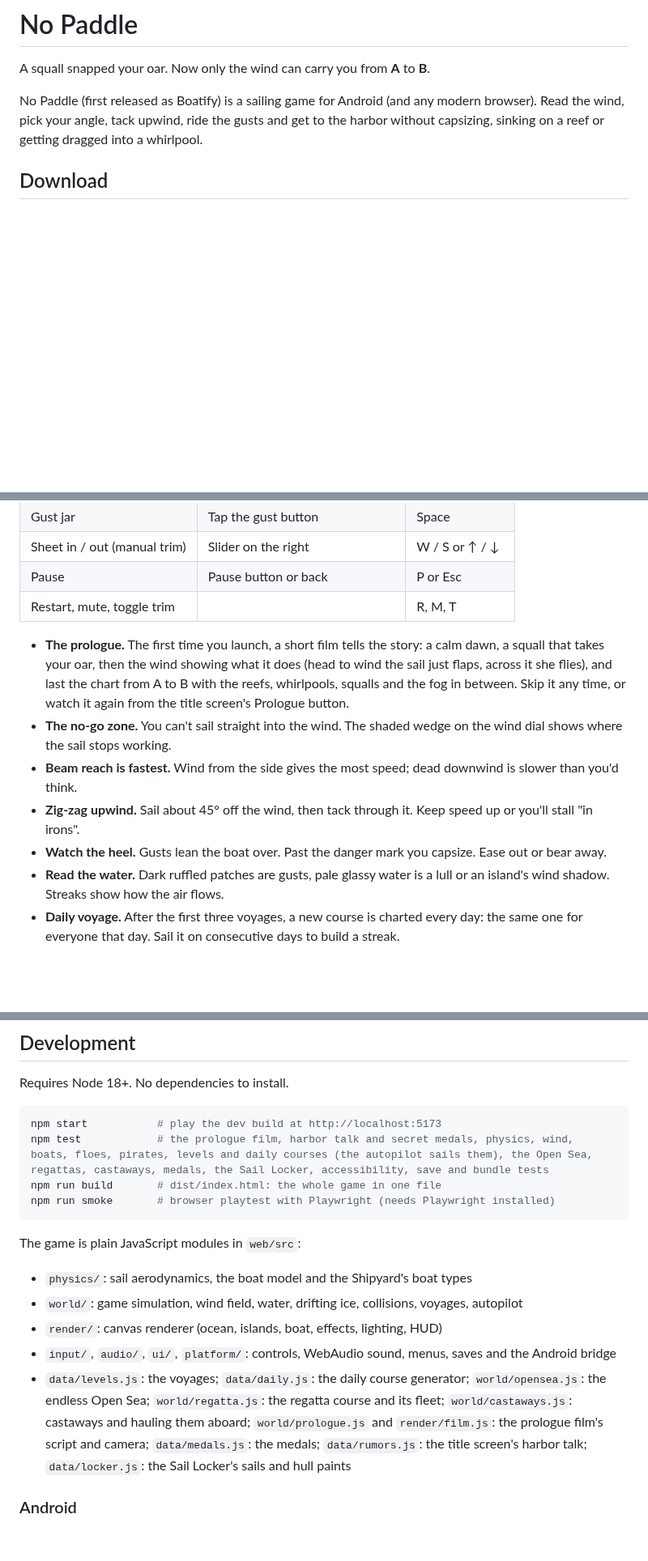
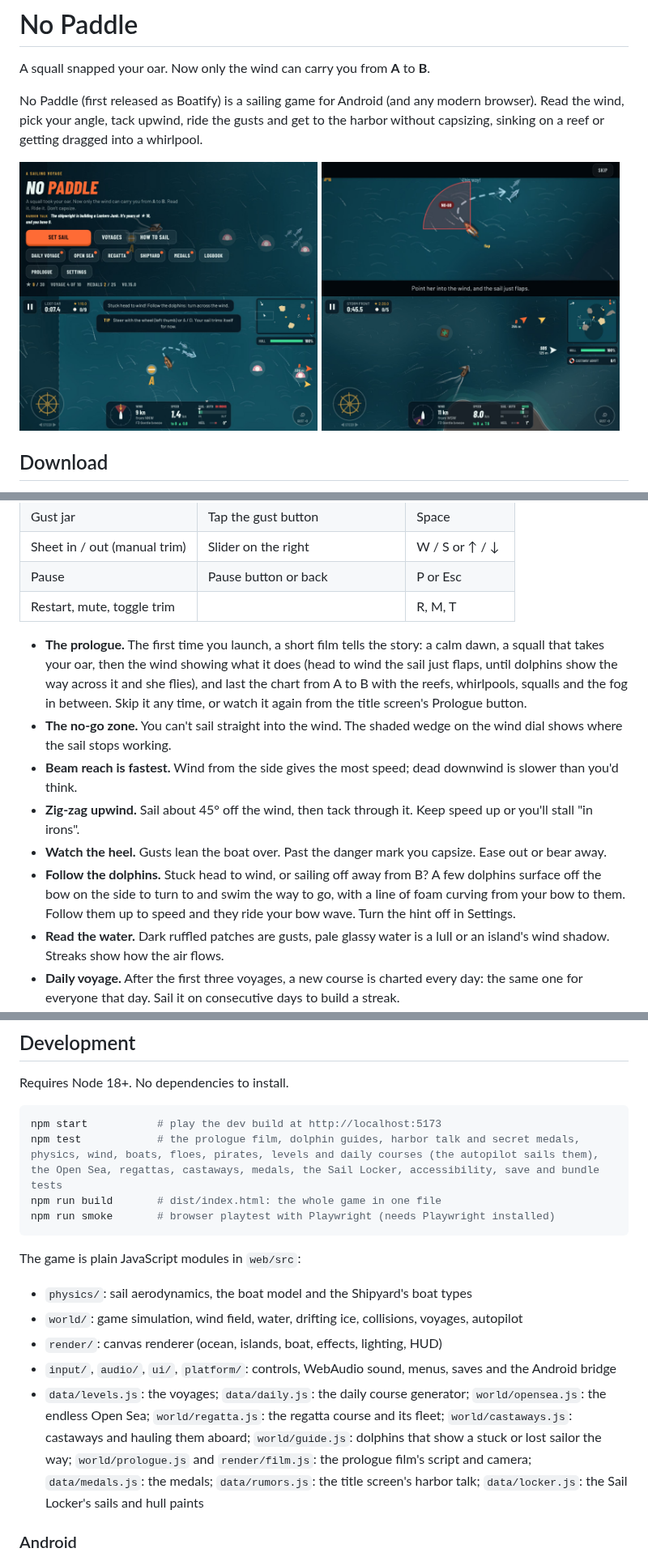
Before and after one commit to manpreetgugga/boatify, a Markdown page: README.md, 3 parts joined by grey strips. Shown at 81% size. Drawn GitHub-style; pictures changed too: docs/screens/dolphins.jpg (added), docs/screens/prologue.jpg (added), docs/screens/storm.jpg (added); blank space fills up the shorter version.

````diff
--- a/README.md
+++ b/README.md
@@ -5,6 +5,13 @@ A squall snapped your oar. Now only the wind can carry you from **A** to **B**.
 No Paddle (first released as Boatify) is a sailing game for Android (and any modern browser). Read the wind,
 pick your angle, tack upwind, ride the gusts and get to the harbor without
 capsizing, sinking on a reef or getting dragged into a whirlpool.
+
+<p>
+  <img src="docs/screens/title.jpg" width="49%" alt="The title screen: No Paddle, with a line of harbor talk and the menu">
+  <img src="docs/screens/prologue.jpg" width="49%" alt="The prologue: stuck head to wind in the no-go zone, dolphins show the way across the wind">
+  <img src="docs/screens/dolphins.jpg" width="49%" alt="In irons on the first voyage, a pod of dolphins and a line of foam show which way to turn">
+  <img src="docs/screens/storm.jpg" width="49%" alt="Sailing through the rain of the Storm Front, with an SOS pointer to a castaway">
+</p>
 
 ## Download
 
@@ -23,11 +30,12 @@ from that source. Android 8.0 or newer.
 | Pause | Pause button or back | P or Esc |
 | Restart, mute, toggle trim | | R, M, T |
 
-- **The prologue.** The first time you launch, a short film tells the story: a calm dawn, a squall that takes your oar, then the wind showing what it does (head to wind the sail just flaps, across it she flies), and last the chart from A to B with the reefs, whirlpools, squalls and the fog in between. Skip it any time, or watch it again from the title screen's Prologue button.
+- **The prologue.** The first time you launch, a short film tells the story: a calm dawn, a squall that takes your oar, then the wind showing what it does (head to wind the sail just flaps, until dolphins show the way across it and she flies), and last the chart from A to B with the reefs, whirlpools, squalls and the fog in between. Skip it any time, or watch it again from the title screen's Prologue button.
 - **The no-go zone.** You can't sail straight into the wind. The shaded wedge on the wind dial shows where the sail stops working.
 - **Beam reach is fastest.** Wind from the side gives the most speed; dead downwind is slower than you'd think.
 - **Zig-zag upwind.** Sail about 45° off the wind, then tack through it. Keep speed up or you'll stall "in irons".
 - **Watch the heel.** Gusts lean the boat over. Past the danger mark you capsize. Ease out or bear away.
+- **Follow the dolphins.** Stuck head to wind, or sailing off away from B? A few dolphins surface off the bow on the side to turn to and swim the way to go, with a line of foam curving from your bow to them. Follow them up to speed and they ride your bow wave. Turn the hint off in Settings.
 - **Read the water.** Dark ruffled patches are gusts, pale glassy water is a lull or an island's wind shadow. Streaks show how the air flows.
 - **Daily voyage.** After the first three voyages, a new course is charted every day: the same one for everyone that day. Sail it on consecutive days to build a streak.
 - **Open Sea.** An endless run east with no harbor at the end. Sail through buoy gates to put time back on the clock (pearls add a little more) while the wind shifts and islands, reefs, currents and whirlpools come thicker the further you go. How far can you get before the clock runs out?
@@ -65,7 +73,7 @@ Requires Node 18+. No dependencies to install.
 
 ```sh
 npm start           # play the dev build at http://localhost:5173
-npm test            # the prologue film, harbor talk and secret medals, physics, wind, boats, floes, pirates, levels and daily courses (the autopilot sails them), the Open Sea, regattas, castaways, medals, the Sail Locker, accessibility, save and bundle tests
+npm test            # the prologue film, dolphin guides, harbor talk and secret medals, physics, wind, boats, floes, pirates, levels and daily courses (the autopilot sails them), the Open Sea, regattas, castaways, medals, the Sail Locker, accessibility, save and bundle tests
 npm run build       # dist/index.html: the whole game in one file
 npm run smoke       # browser playtest with Playwright (needs Playwright installed)
 ```
@@ -76,7 +84,7 @@ The game is plain JavaScript modules in `web/src`:
 - `world/`: game simulation, wind field, water, drifting ice, collisions, voyages, autopilot
 - `render/`: canvas renderer (ocean, islands, boat, effects, lighting, HUD)
 - `input/`, `audio/`, `ui/`, `platform/`: controls, WebAudio sound, menus, saves and the Android bridge
-- `data/levels.js`: the voyages; `data/daily.js`: the daily course generator; `world/opensea.js`: the endless Open Sea; `world/regatta.js`: the regatta course and its fleet; `world/castaways.js`: castaways and hauling them aboard; `world/prologue.js` and `render/film.js`: the prologue film's script and camera; `data/medals.js`: the medals; `data/rumors.js`: the title screen's harbor talk; `data/locker.js`: the Sail Locker's sails and hull paints
+- `data/levels.js`: the voyages; `data/daily.js`: the daily course generator; `world/opensea.js`: the endless Open Sea; `world/regatta.js`: the regatta course and its fleet; `world/castaways.js`: castaways and hauling them aboard; `world/guide.js`: dolphins that show a stuck or lost sailor the way; `world/prologue.js` and `render/film.js`: the prologue film's script and camera; `data/medals.js`: the medals; `data/rumors.js`: the title screen's harbor talk; `data/locker.js`: the Sail Locker's sails and hull paints
 
 ### Android
 
````
Also changed, not shown: other parts of README.md (+1 -1 lines), CHANGELOG.md (+13 -0 lines), 14 other files.
